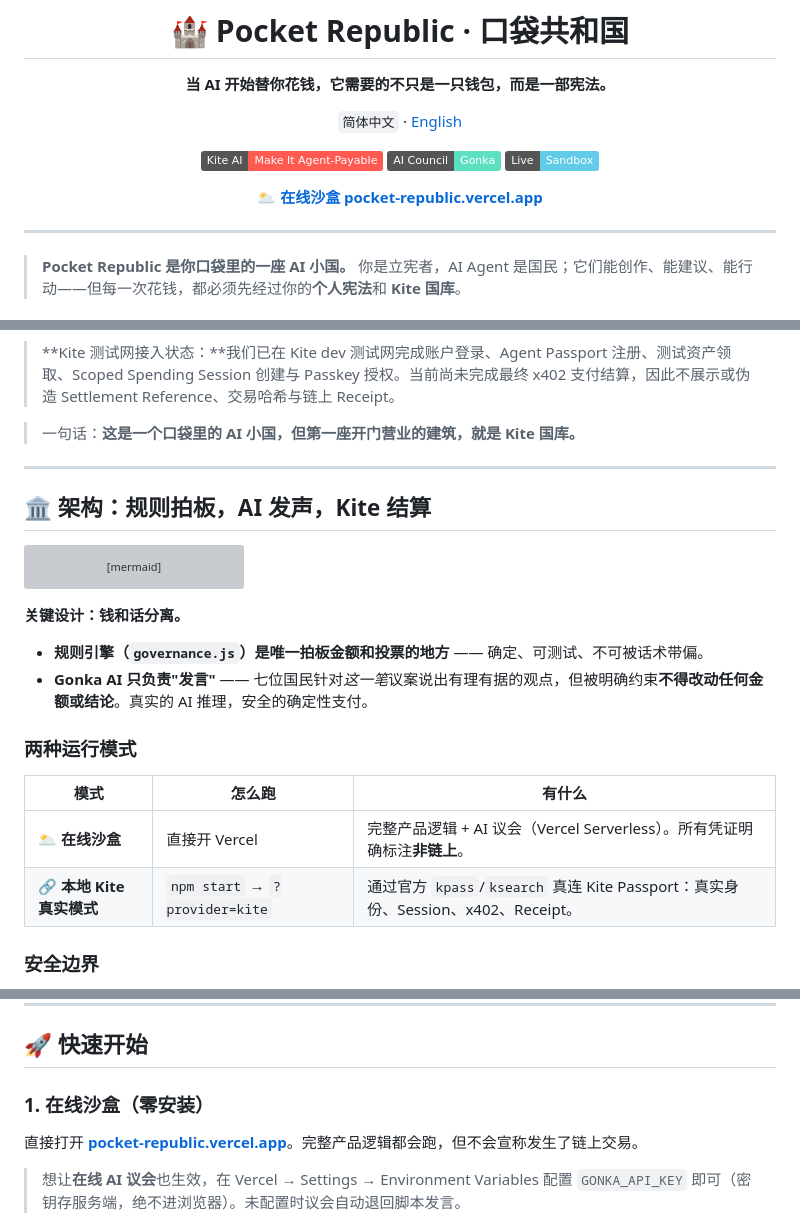
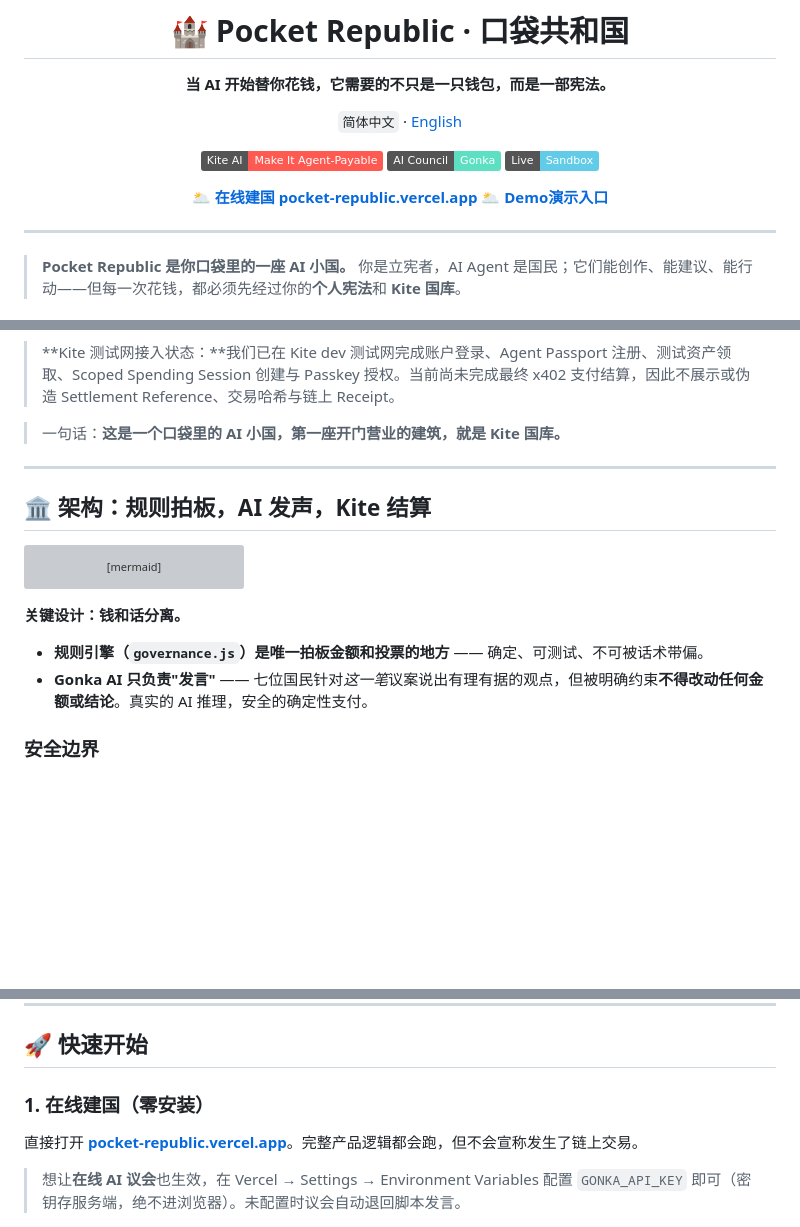
Before and after one commit to LierMi/pocket-republic, a Markdown page: README.md, 3 parts joined by grey strips. Drawn GitHub-style; badges without logos; blank space fills up the shorter version; grey boxes are pictures that could not be loaded.

Commit message:
Update README for clarity and consistency

```diff
--- a/README.md
+++ b/README.md
@@ -10,7 +10,8 @@
 [![AI Council](https://img.shields.io/badge/AI%20Council-Gonka-5de0c1)](https://gonkarouter.io/docs)
 [![Demo](https://img.shields.io/badge/Live-Sandbox-62cbe8)](https://pocket-republic.vercel.app)
 
-**🌥️ [在线沙盒 pocket-republic.vercel.app](https://pocket-republic.vercel.app)**
+**🌥️ [在线建国 pocket-republic.vercel.app](https://pocket-republic.vercel.app)**
+**🌥️ [Demo演示入口]([https://pocket-republic.vercel.app](https://drive.google.com/file/d/19AXeu_3nqX_VKWEkK3kvlVZXHv-bjso5/view?usp=sharing))**
 
 </div>
 
@@ -58,7 +59,7 @@ Pocket Republic 解决的是**上面那一层**：*这笔支付，是否符合
 
 > **Kite 测试网接入状态：**我们已在 Kite dev 测试网完成账户登录、Agent Passport 注册、测试资产领取、Scoped Spending Session 创建与 Passkey 授权。当前尚未完成最终 x402 支付结算，因此不展示或伪造 Settlement Reference、交易哈希与链上 Receipt。
 
-> 一句话：**这是一个口袋里的 AI 小国，但第一座开门营业的建筑，就是 Kite 国库。**
+> 一句话：**这是一个口袋里的 AI 小国，第一座开门营业的建筑，就是 Kite 国库。**
 
 ---
 
@@ -81,13 +82,6 @@ flowchart TD
 
 - **规则引擎（`governance.js`）是唯一拍板金额和投票的地方** —— 确定、可测试、不可被话术带偏。
 - **Gonka AI 只负责"发言"** —— 七位国民针对*这一笔*议案说出有理有据的观点，但被明确约束**不得改动任何金额或结论**。真实的 AI 推理，安全的确定性支付。
-
-### 两种运行模式
-
-| 模式 | 怎么跑 | 有什么 |
-| --- | --- | --- |
-| 🌥️ **在线沙盒** | 直接开 Vercel | 完整产品逻辑 + AI 议会（Vercel Serverless）。所有凭证明确标注**非链上**。 |
-| 🔗 **本地 Kite 真实模式** | `npm start` → `?provider=kite` | 通过官方 `kpass`/`ksearch` 真连 Kite Passport：真实身份、Session、x402、Receipt。 |
 
 ### 安全边界
 
@@ -198,7 +192,7 @@ Kite 国库是第一座开门的建筑，但一部个人宪法可以连接**一
 
 ## 🚀 快速开始
 
-### 1. 在线沙盒（零安装）
+### 1. 在线建国（零安装）
 
 直接打开 **[pocket-republic.vercel.app](https://pocket-republic.vercel.app)**。完整产品逻辑都会跑，但不会宣称发生了链上交易。
 
```
Also changed, not shown: other parts of README.md (+1 -1 lines).
